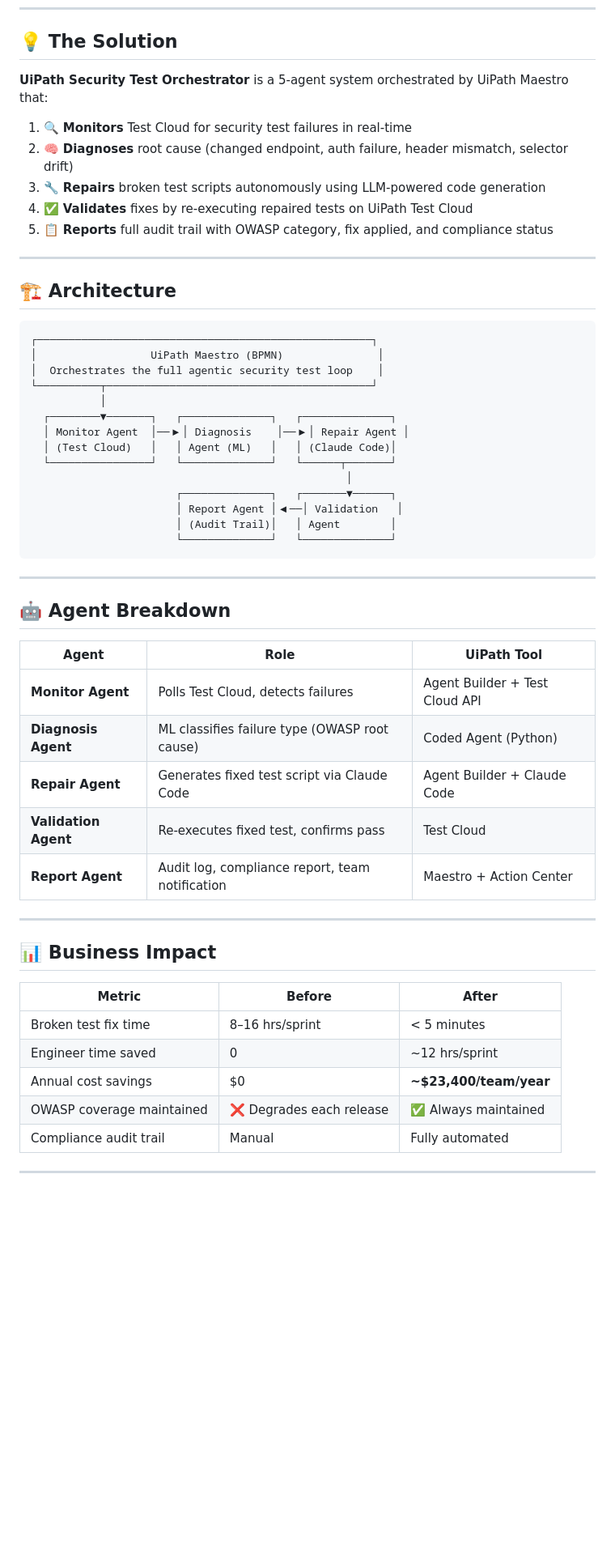
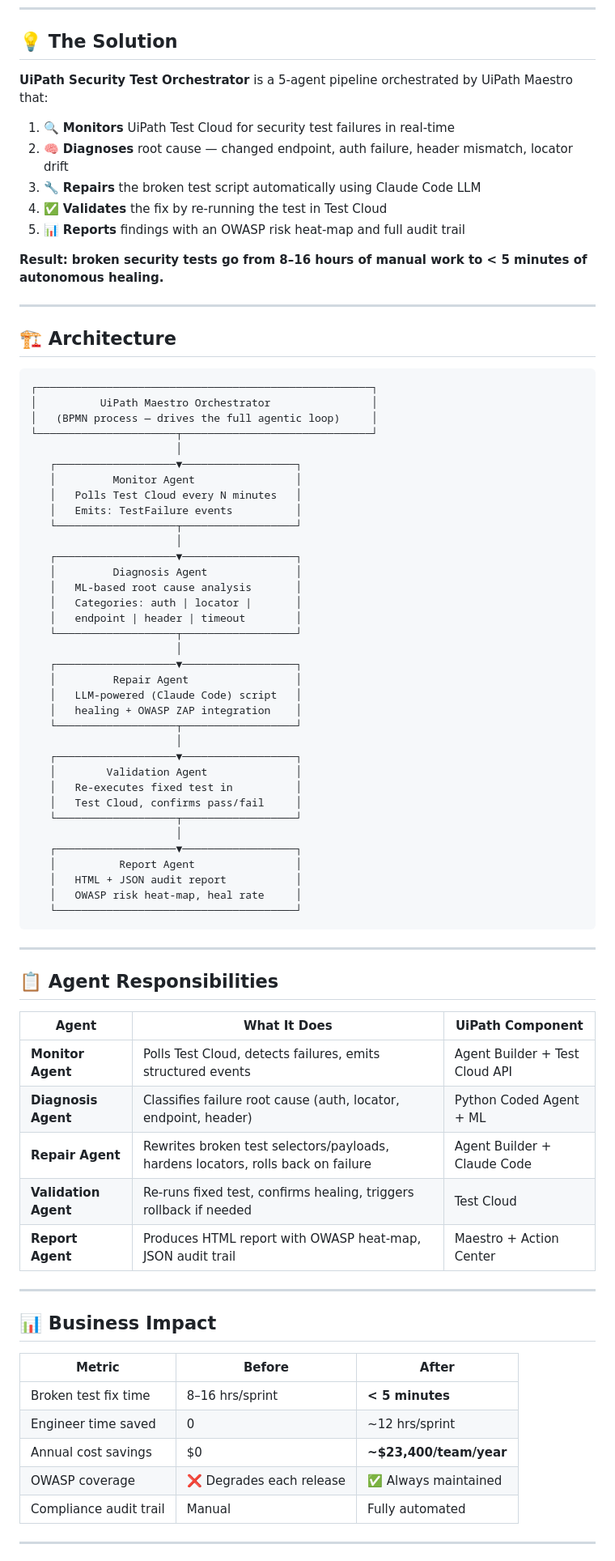
Before and after one commit to saikrishna-b-dev/uipath-security-test-agent, a Markdown page: README.md, the part around one of its changes. Shown at 81% size. GitHub-like rendering; blank space fills up the shorter version.

````diff
--- a/README.md
+++ b/README.md
@@ -15,13 +20,15 @@ No one has solved this with agentic AI. Until now.
 
 ## 💡 The Solution
 
-**UiPath Security Test Orchestrator** is a 5-agent system orchestrated by UiPath Maestro that:
+**UiPath Security Test Orchestrator** is a 5-agent pipeline orchestrated by UiPath Maestro that:
 
-1. 🔍 **Monitors** Test Cloud for security test failures in real-time
-2. 🧠 **Diagnoses** root cause (changed endpoint, auth failure, header mismatch, selector drift)
-3. 🔧 **Repairs** broken test scripts autonomously using LLM-powered code generation
-4. ✅ **Validates** fixes by re-executing repaired tests on UiPath Test Cloud
-5. 📋 **Reports** full audit trail with OWASP category, fix applied, and compliance status
+1. 🔍 **Monitors** UiPath Test Cloud for security test failures in real-time
+2. 🧠 **Diagnoses** root cause — changed endpoint, auth failure, header mismatch, locator drift
+3. 🔧 **Repairs** the broken test script automatically using Claude Code LLM
+4. ✅ **Validates** the fix by re-running the test in Test Cloud
+5. 📊 **Reports** findings with an OWASP risk heat-map and full audit trail
+
+**Result: broken security tests go from 8–16 hours of manual work to < 5 minutes of autonomous healing.**
 
 ---
 
@@ -29,43 +36,64 @@ No one has solved this with agentic AI. Until now.
 
 ```
 ┌─────────────────────────────────────────────────────┐
-│                  UiPath Maestro (BPMN)               │
-│  Orchestrates the full agentic security test loop    │
-└──────────┬──────────────────────────────────────────┘
-           │
-  ┌────────▼───────┐   ┌──────────────┐   ┌──────────────┐
-  │ Monitor Agent  │──▶│ Diagnosis    │──▶│ Repair Agent │
-  │ (Test Cloud)   │   │ Agent (ML)   │   │ (Claude Code)│
-  └────────────────┘   └──────────────┘   └──────┬───────┘
-                                                  │
-                       ┌──────────────┐   ┌───────▼──────┐
-                       │ Report Agent │◀──│ Validation   │
-                       │ (Audit Trail)│   │ Agent        │
-                       └──────────────┘   └──────────────┘
+│          UiPath Maestro Orchestrator                │
+│   (BPMN process — drives the full agentic loop)     │
+└──────────────────────┬──────────────────────────────┘
+                       │
+   ┌───────────────────▼──────────────────┐
+   │         Monitor Agent                │
+   │   Polls Test Cloud every N minutes   │
+   │   Emits: TestFailure events          │
+   └───────────────────┬──────────────────┘
+                       │
+   ┌───────────────────▼──────────────────┐
+   │         Diagnosis Agent              │
+   │   ML-based root cause analysis       │
+   │   Categories: auth | locator |       │
+   │   endpoint | header | timeout        │
+   └───────────────────┬──────────────────┘
+                       │
+   ┌───────────────────▼──────────────────┐
+   │         Repair Agent                 │
+   │   LLM-powered (Claude Code) script   │
+   │   healing + OWASP ZAP integration    │
+   └───────────────────┬──────────────────┘
+                       │
+   ┌───────────────────▼──────────────────┐
+   │        Validation Agent              │
+   │   Re-executes fixed test in          │
+   │   Test Cloud, confirms pass/fail     │
+   └───────────────────┬──────────────────┘
+                       │
+   ┌───────────────────▼──────────────────┐
+   │          Report Agent                │
+   │   HTML + JSON audit report           │
+   │   OWASP risk heat-map, heal rate     │
+   └──────────────────────────────────────┘
 ```
 
 ---
 
-## 🤖 Agent Breakdown
+## 📋 Agent Responsibilities
 
-| Agent | Role | UiPath Tool |
-|-------|------|-------------|
-| **Monitor Agent** | Polls Test Cloud, detects failures | Agent Builder + Test Cloud API |
-| **Diagnosis Agent** | ML classifies failure type (OWASP root cause) | Coded Agent (Python) |
-| **Repair Agent** | Generates fixed test script via Claude Code | Agent Builder + Claude Code |
-| **Validation Agent** | Re-executes fixed test, confirms pass | Test Cloud |
-| **Report Agent** | Audit log, compliance report, team notification | Maestro + Action Center |
+| Agent | What It Does | UiPath Component |
+|---|---|---|
+| **Monitor Agent** | Polls Test Cloud, detects failures, emits structured events | Agent Builder + Test Cloud API |
+| **Diagnosis Agent** | Classifies failure root cause (auth, locator, endpoint, header) | Python Coded Agent + ML |
+| **Repair Agent** | Rewrites broken test selectors/payloads, hardens locators, rolls back on failure | Agent Builder + Claude Code |
+| **Validation Agent** | Re-runs fixed test, confirms healing, triggers rollback if needed | Test Cloud |
+| **Report Agent** | Produces HTML report with OWASP heat-map, JSON audit trail | Maestro + Action Center |
 
 ---
 
 ## 📊 Business Impact
 
 | Metric | Before | After |
-|--------|--------|-------|
-| Broken test fix time | 8–16 hrs/sprint | < 5 minutes |
+|---|---|---|
+| Broken test fix time | 8–16 hrs/sprint | **< 5 minutes** |
 | Engineer time saved | 0 | ~12 hrs/sprint |
 | Annual cost savings | $0 | **~$23,400/team/year** |
-| OWASP coverage maintained | ❌ Degrades each release | ✅ Always maintained |
+| OWASP coverage | ❌ Degrades each release | ✅ Always maintained |
 | Compliance audit trail | Manual | Fully automated |
 
 ---
````
Also changed, not shown: other parts of README.md (+82 -31 lines).
